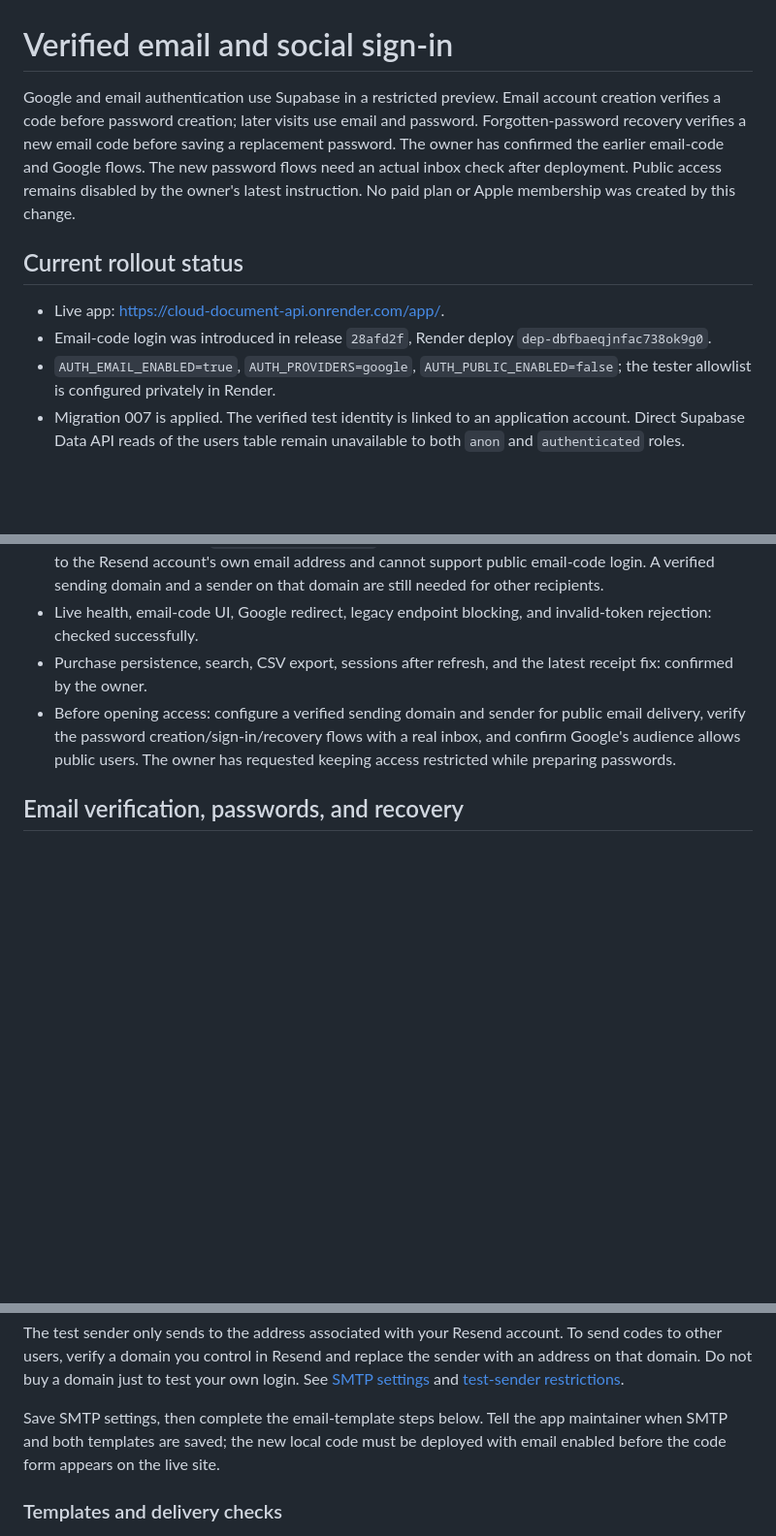
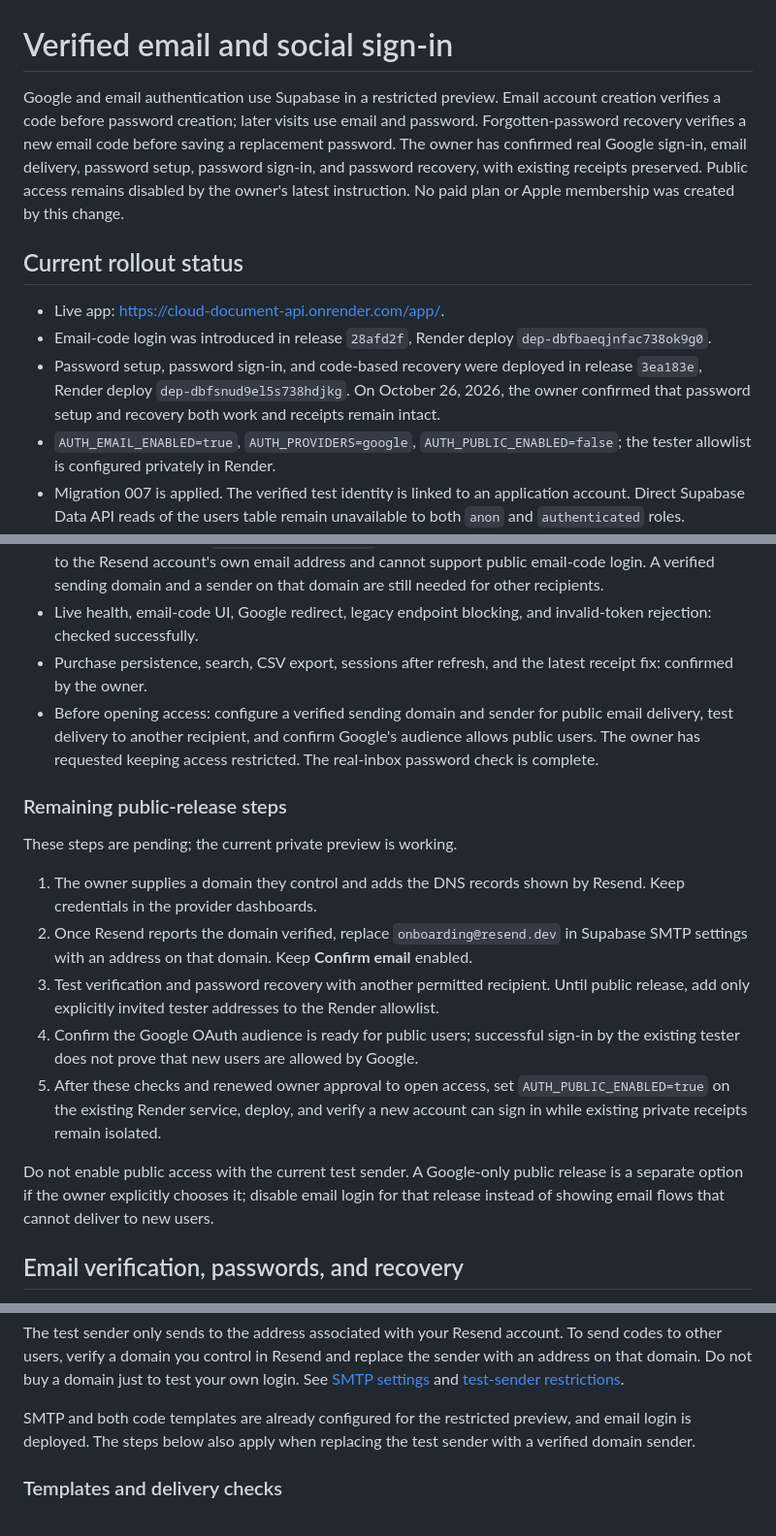
Before and after one commit to kevincyril/cloud-document-api, a Markdown page: docs/auth-setup.md, 3 parts joined by grey strips. Shown at 97% size. Rendered like a GitHub page; blank space fills up the shorter version.

Commit message:
Record confirmed password rollout and remaining public release steps

```diff
--- a/docs/auth-setup.md
+++ b/docs/auth-setup.md
@@ -1,11 +1,12 @@
 # Verified email and social sign-in
 
-Google and email authentication use Supabase in a restricted preview. Email account creation verifies a code before password creation; later visits use email and password. Forgotten-password recovery verifies a new email code before saving a replacement password. The owner has confirmed the earlier email-code and Google flows. The new password flows need an actual inbox check after deployment. Public access remains disabled by the owner's latest instruction. No paid plan or Apple membership was created by this change.
+Google and email authentication use Supabase in a restricted preview. Email account creation verifies a code before password creation; later visits use email and password. Forgotten-password recovery verifies a new email code before saving a replacement password. The owner has confirmed real Google sign-in, email delivery, password setup, password sign-in, and password recovery, with existing receipts preserved. Public access remains disabled by the owner's latest instruction. No paid plan or Apple membership was created by this change.
 
 ## Current rollout status
 
 - Live app: https://cloud-document-api.onrender.com/app/.
 - Email-code login was introduced in release `28afd2f`, Render deploy `dep-dbfbaeqjnfac738ok9g0`.
+- Password setup, password sign-in, and code-based recovery were deployed in release `3ea183e`, Render deploy `dep-dbfsnud9el5s738hdjkg`. On October 26, 2026, the owner confirmed that password setup and recovery both work and receipts remain intact.
 - `AUTH_EMAIL_ENABLED=true`, `AUTH_PROVIDERS=google`, `AUTH_PUBLIC_ENABLED=false`; the tester allowlist is configured privately in Render.
 - Migration 007 is applied. The verified test identity is linked to an application account. Direct Supabase Data API reads of the users table remain unavailable to both `anon` and `authenticated` roles.
 - Real email delivery and sign-in: confirmed by the owner. Simulated-provider browser tests cover invalid codes, one-time use, resend waiting, Google callbacks, and account linking.
@@ -13,7 +14,19 @@ Google and email authentication use Supabase in a restricted preview. Email acco
 - Current SMTP sender: `onboarding@resend.dev`, confirmed by the owner. This test sender is restricted to the Resend account's own email address and cannot support public email-code login. A verified sending domain and a sender on that domain are still needed for other recipients.
 - Live health, email-code UI, Google redirect, legacy endpoint blocking, and invalid-token rejection: checked successfully.
 - Purchase persistence, search, CSV export, sessions after refresh, and the latest receipt fix: confirmed by the owner.
-- Before opening access: configure a verified sending domain and sender for public email delivery, verify the password creation/sign-in/recovery flows with a real inbox, and confirm Google's audience allows public users. The owner has requested keeping access restricted while preparing passwords.
+- Before opening access: configure a verified sending domain and sender for public email delivery, test delivery to another recipient, and confirm Google's audience allows public users. The owner has requested keeping access restricted. The real-inbox password check is complete.
+
+### Remaining public-release steps
+
+These steps are pending; the current private preview is working.
+
+1. The owner supplies a domain they control and adds the DNS records shown by Resend. Keep credentials in the provider dashboards.
+2. Once Resend reports the domain verified, replace `onboarding@resend.dev` in Supabase SMTP settings with an address on that domain. Keep **Confirm email** enabled.
+3. Test verification and password recovery with another permitted recipient. Until public release, add only explicitly invited tester addresses to the Render allowlist.
+4. Confirm the Google OAuth audience is ready for public users; successful sign-in by the existing tester does not prove that new users are allowed by Google.
+5. After these checks and renewed owner approval to open access, set `AUTH_PUBLIC_ENABLED=true` on the existing Render service, deploy, and verify a new account can sign in while existing private receipts remain isolated.
+
+Do not enable public access with the current test sender. A Google-only public release is a separate option if the owner explicitly chooses it; disable email login for that release instead of showing email flows that cannot deliver to new users.
 
 ## Email verification, passwords, and recovery
 
@@ -57,7 +70,7 @@ In the [Supabase project](https://supabase.com/dashboard/project/xhnfcmpidcnmgsf
 
 The test sender only sends to the address associated with your Resend account. To send codes to other users, verify a domain you control in Resend and replace the sender with an address on that domain. Do not buy a domain just to test your own login. See [SMTP settings](https://resend.com/docs/send-with-smtp) and [test-sender restrictions](https://resend.com/docs/knowledge-base/403-error-resend-dev-domain).
 
-Save SMTP settings, then complete the email-template steps below. Tell the app maintainer when SMTP and both templates are saved; the new local code must be deployed with email enabled before the code form appears on the live site.
+SMTP and both code templates are already configured for the restricted preview, and email login is deployed. The steps below also apply when replacing the test sender with a verified domain sender.
 
 ### Templates and delivery checks
 
```
